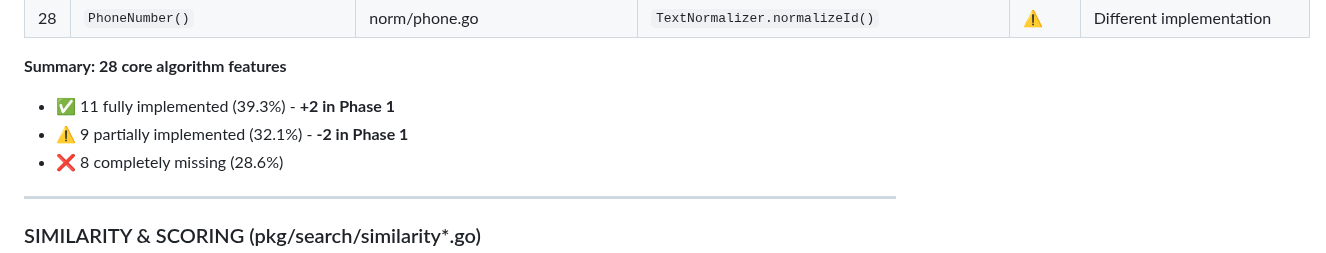
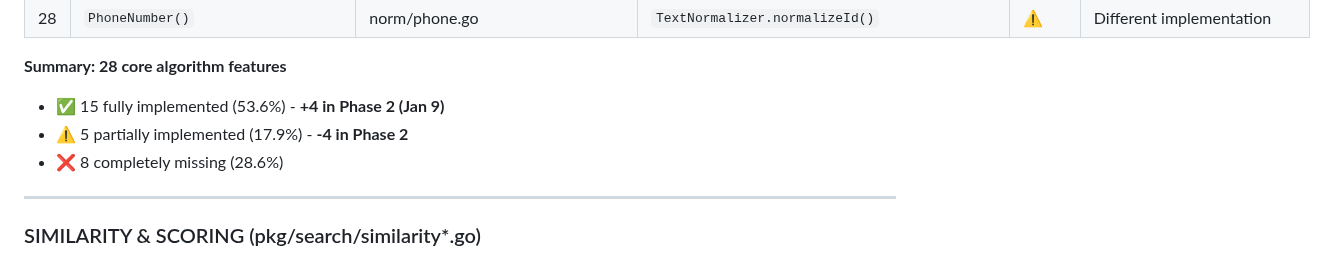
Before and after one commit to BraidFI-AI/watchman-java, a Markdown page: docs/FEATURE_PARITY_GAPS.md, the part around one of its changes. Drawn GitHub-style.

```diff
--- a/docs/FEATURE_PARITY_GAPS.md
+++ b/docs/FEATURE_PARITY_GAPS.md
@@ -69,8 +79,8 @@
 | 28 | `PhoneNumber()` | norm/phone.go | `TextNormalizer.normalizeId()` | ⚠️ | Different implementation |
 
 **Summary: 28 core algorithm features**
-- ✅ 11 fully implemented (39.3%) - **+2 in Phase 1**
-- ⚠️ 9 partially implemented (32.1%) - **-2 in Phase 1**
+- ✅ 15 fully implemented (53.6%) - **+4 in Phase 2 (Jan 9)**
+- ⚠️ 5 partially implemented (17.9%) - **-4 in Phase 2**
 - ❌ 8 completely missing (28.6%)
 
 ---
```
Also changed, not shown: other parts of docs/FEATURE_PARITY_GAPS.md (+18 -8 lines).
